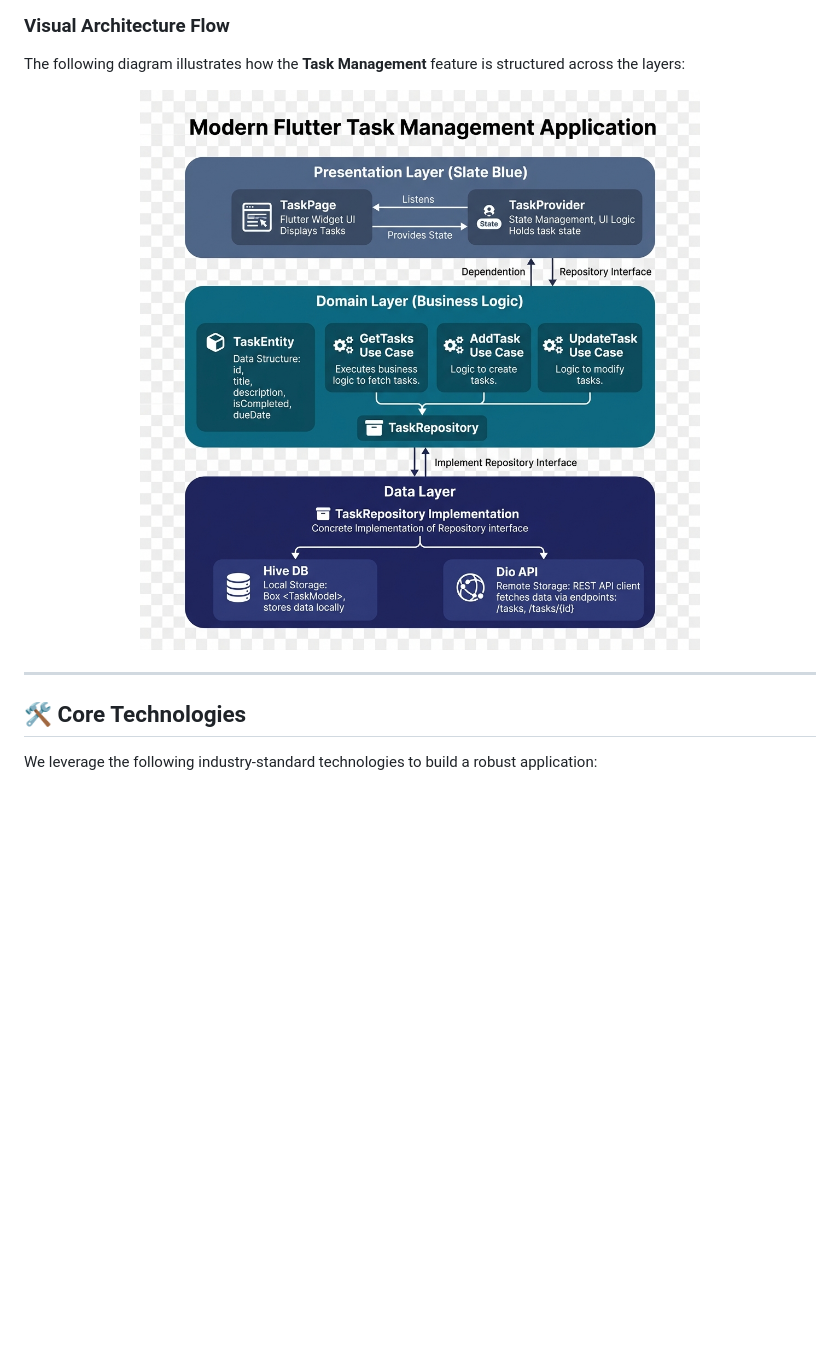
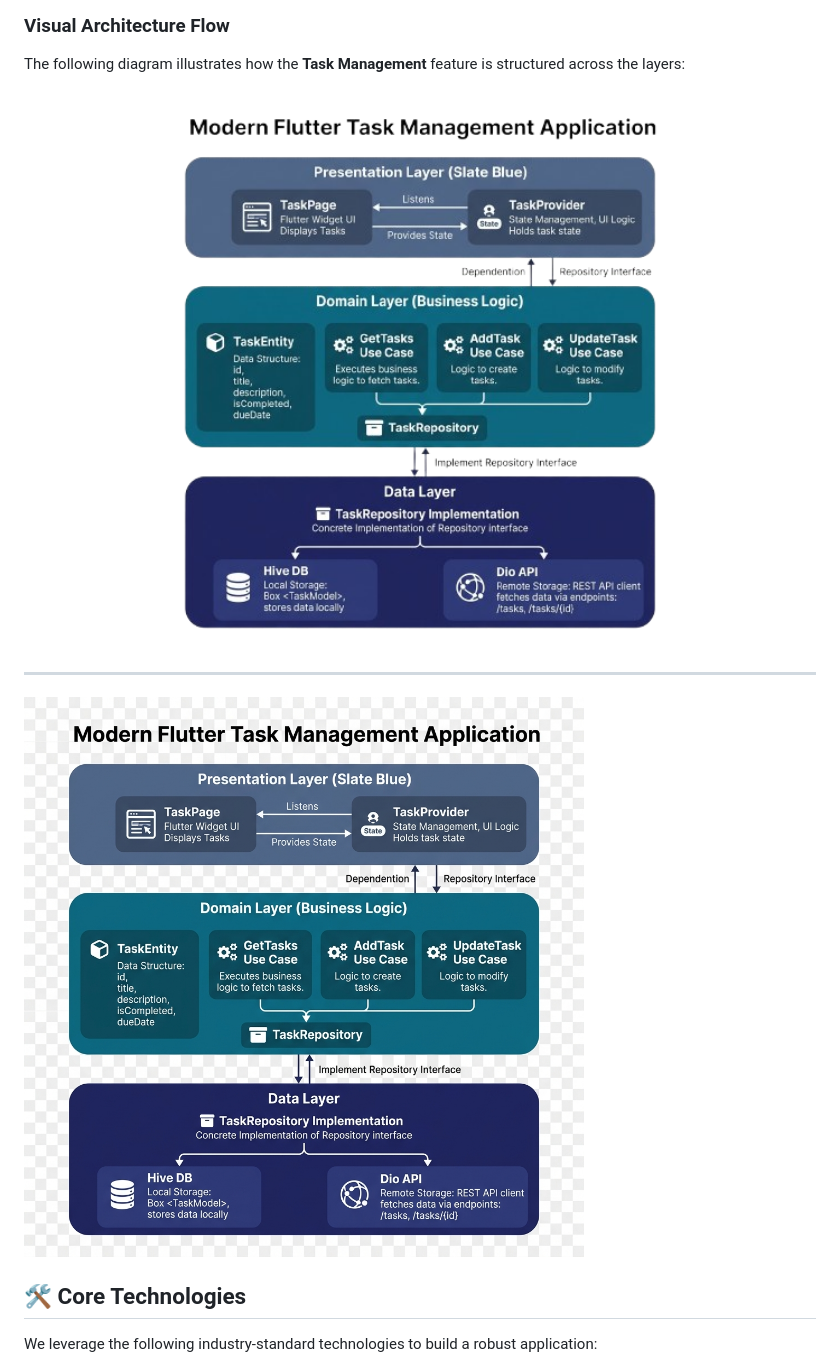
Before and after one commit to InheritxSolution/flutter_template, a Markdown page: README.md, the part around the change printed below. GitHub-like rendering; pictures changed too: assets/visuals/app_architecture.png (added); blank space fills up the shorter version.

```diff
--- a/README.md
+++ b/README.md
@@ -29,11 +29,11 @@ This project follows **Clean Architecture** principles to ensure that the busine
 The following diagram illustrates how the **Task Management** feature is structured across the layers:
 
 <p align="center">
-  <img src="assets/visuals/architecture_specific.png" width="800" alt="Specific Architecture Diagram">
+  <img src="assets/visuals/app_architecture.png" width="800" alt="Specific Architecture Diagram">
 </p>
 
 ---
-
+![architecture_specific.png](assets/visuals/architecture_specific.png)
 ## 🛠 Core Technologies
 
 We leverage the following industry-standard technologies to build a robust application:
```
Also changed, not shown: other parts of README.md (+1 -1 lines).
